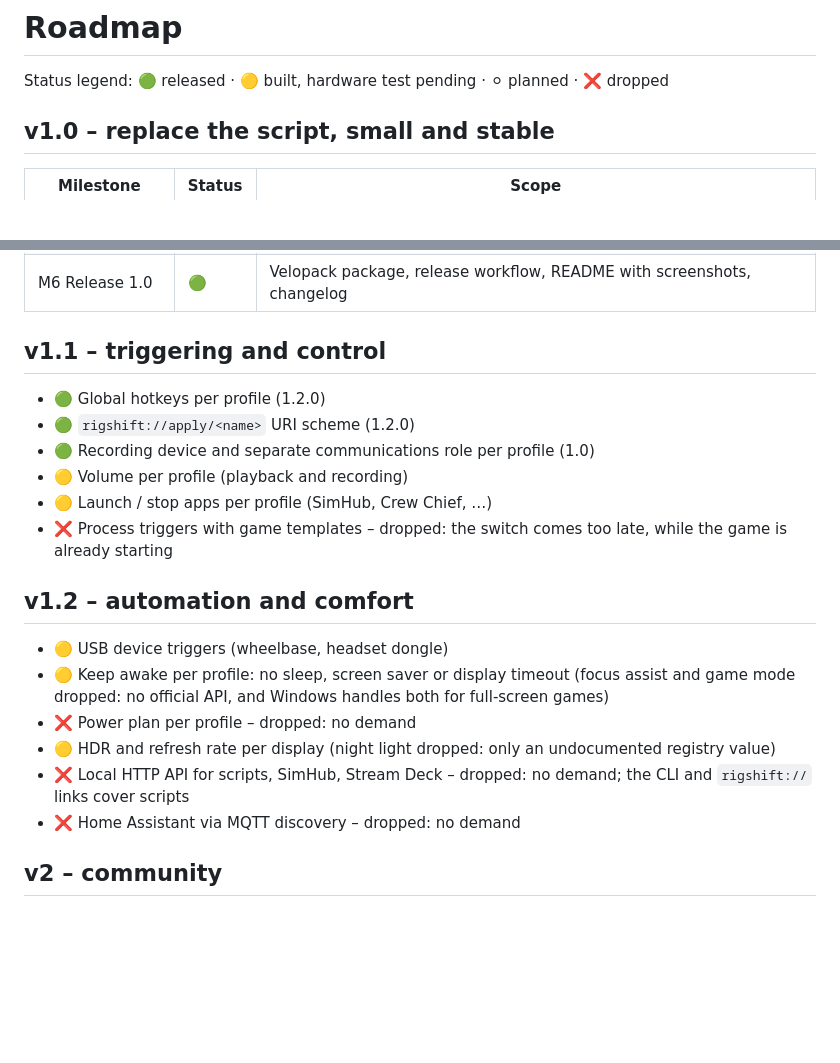
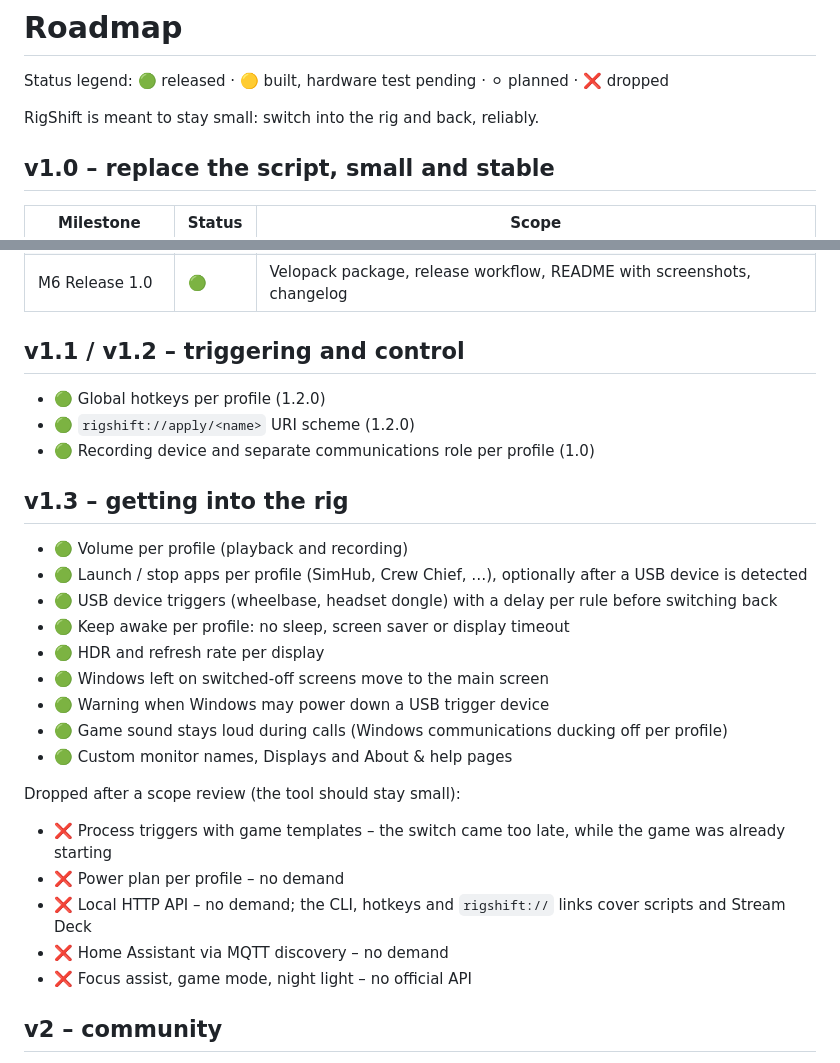
Before and after one commit to ManuelStaggl/RigShift, a Markdown page: docs/ROADMAP.md, 2 parts joined by grey strips. Drawn GitHub-style; blank space fills up the shorter version.

```diff
--- a/docs/ROADMAP.md
+++ b/docs/ROADMAP.md
@@ -1,6 +1,8 @@
 # Roadmap
 
 Status legend: 🟢 released · 🟡 built, hardware test pending · ⚪ planned · ❌ dropped
+
+RigShift is meant to stay small: switch into the rig and back, reliably.
 
 ## v1.0 – replace the script, small and stable
 
@@ -14,24 +16,31 @@ Status legend: 🟢 released · 🟡 built, hardware test pending · ⚪ planned
 | M5 Hardware validation | 🟢 | Desk ↔ rig, sleeping HDMI monitor (error 31), missing spacedesk + follow-up, rollback on no confirmation |
 | M6 Release 1.0 | 🟢 | Velopack package, release workflow, README with screenshots, changelog |
 
-## v1.1 – triggering and control
+## v1.1 / v1.2 – triggering and control
 
 - 🟢 Global hotkeys per profile (1.2.0)
 - 🟢 `rigshift://apply/<name>` URI scheme (1.2.0)
 - 🟢 Recording device and separate communications role per profile (1.0)
-- 🟡 Volume per profile (playback and recording)
-- 🟡 Launch / stop apps per profile (SimHub, Crew Chief, …)
-- ❌ Process triggers with game templates – dropped: the switch comes too late, while the game is already starting
 
-## v1.2 – automation and comfort
+## v1.3 – getting into the rig
 
-- 🟡 USB device triggers (wheelbase, headset dongle)
-- 🟡 Keep awake per profile: no sleep, screen saver or display timeout (focus assist and game mode dropped: no
-  official API, and Windows handles both for full-screen games)
-- ❌ Power plan per profile – dropped: no demand
-- 🟡 HDR and refresh rate per display (night light dropped: only an undocumented registry value)
-- ❌ Local HTTP API for scripts, SimHub, Stream Deck – dropped: no demand; the CLI and `rigshift://` links cover scripts
-- ❌ Home Assistant via MQTT discovery – dropped: no demand
+- 🟢 Volume per profile (playback and recording)
+- 🟢 Launch / stop apps per profile (SimHub, Crew Chief, …), optionally after a USB device is detected
+- 🟢 USB device triggers (wheelbase, headset dongle) with a delay per rule before switching back
+- 🟢 Keep awake per profile: no sleep, screen saver or display timeout
+- 🟢 HDR and refresh rate per display
+- 🟢 Windows left on switched-off screens move to the main screen
+- 🟢 Warning when Windows may power down a USB trigger device
+- 🟢 Game sound stays loud during calls (Windows communications ducking off per profile)
+- 🟢 Custom monitor names, Displays and About & help pages
+
+Dropped after a scope review (the tool should stay small):
+
+- ❌ Process triggers with game templates – the switch came too late, while the game was already starting
+- ❌ Power plan per profile – no demand
+- ❌ Local HTTP API – no demand; the CLI, hotkeys and `rigshift://` links cover scripts and Stream Deck
+- ❌ Home Assistant via MQTT discovery – no demand
+- ❌ Focus assist, game mode, night light – no official API
 
 ## v2 – community
 
```
Also changed, not shown: README.md (+3 -1 lines), docs/screenshots/about-dark.png, docs/screenshots/automation-dark.png (added), docs/screenshots/profile-editor-dark.png, docs/screenshots/settings-dark.png.
